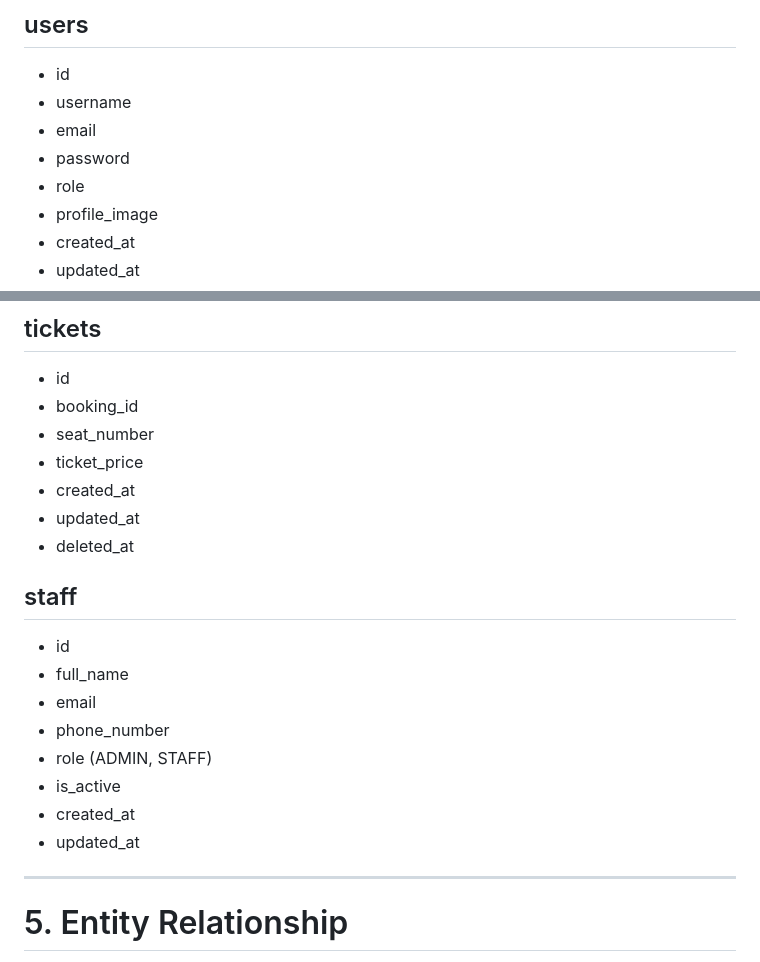
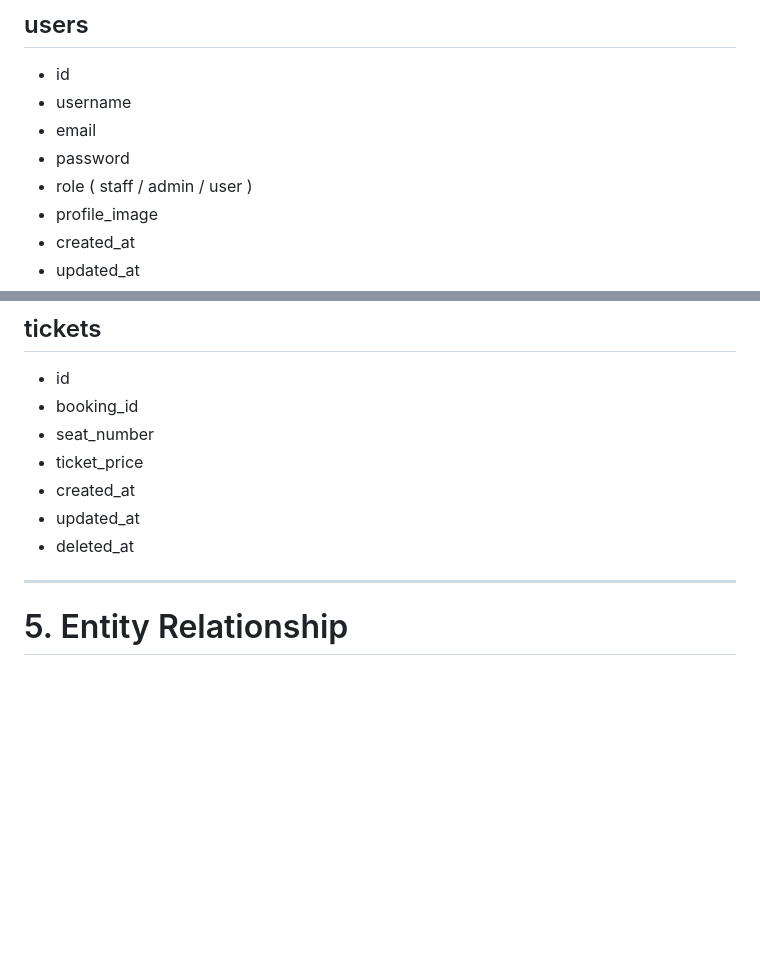
Before and after one commit to saruulaaasaruul47-png/biydaalt, a Markdown page: .md, 2 parts joined by grey strips. Drawn GitHub-style; blank space fills up the shorter version.

```diff
--- a/.md
+++ b/.md
@@ -162,7 +162,7 @@ HTTP Status Codes:
 * username
 * email
 * password
-* role
+* role ( staff / admin / user )
 * profile_image
 * created_at
 * updated_at
@@ -233,16 +233,6 @@ HTTP Status Codes:
 * created_at
 * updated_at
 * deleted_at
-
-## staff
-- id
-- full_name
-- email
-- phone_number
-- role (ADMIN, STAFF)
-- is_active
-- created_at
-- updated_at
 
 ---
 
```
